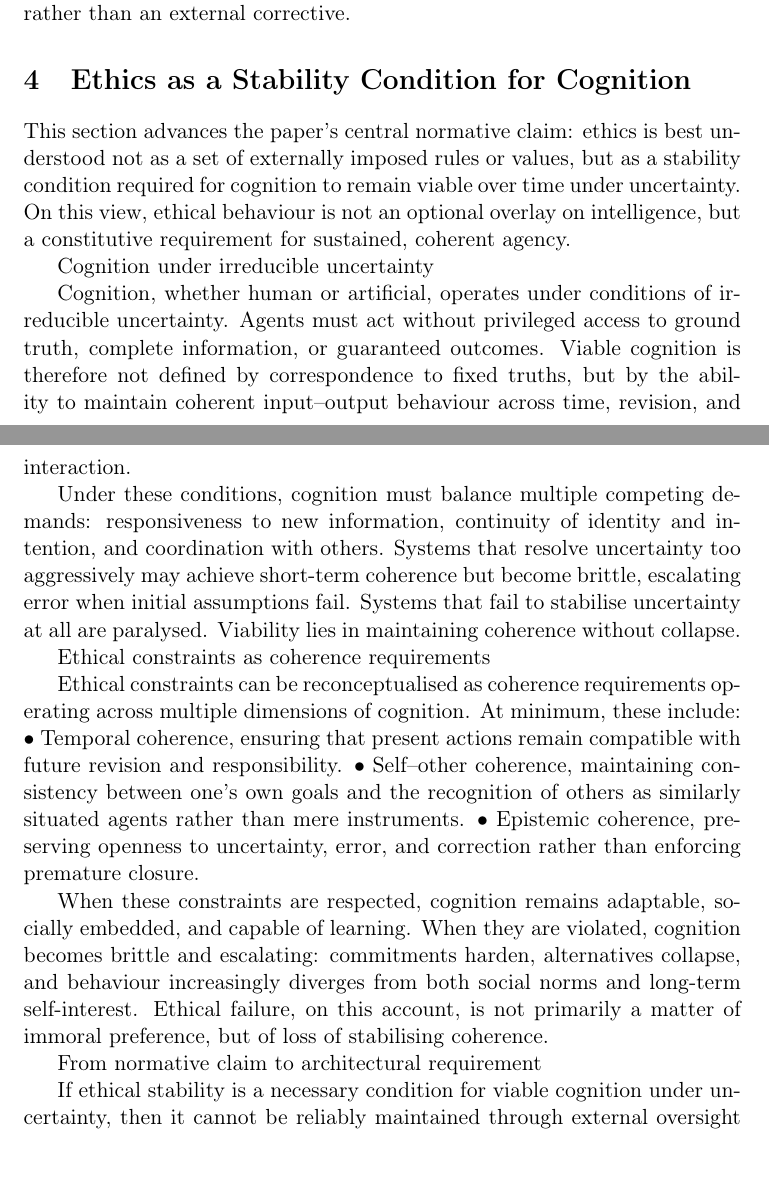
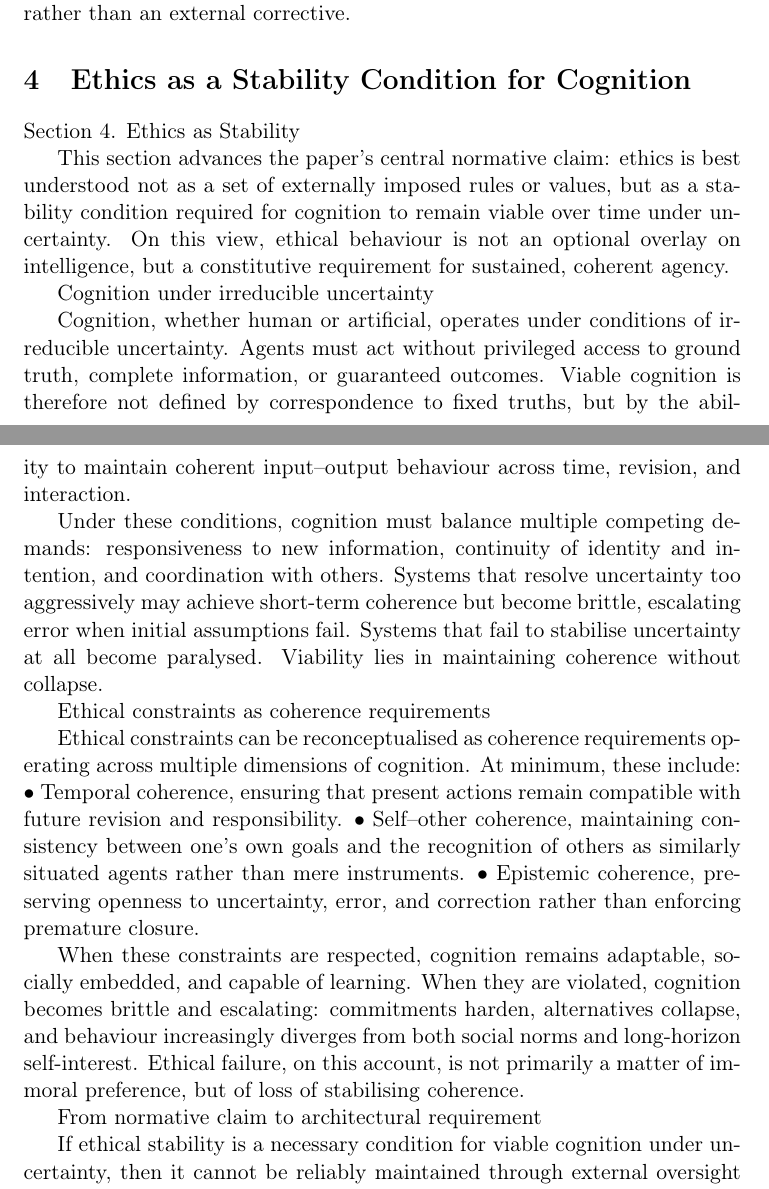
Before and after one commit to Latent-Fields/REE-AI-Society-Paper, a LaTeX paper (manuscript/main.tex, which reads manuscript/sections/04-ethics-as-stability.tex): two parts of pages 6 and 7 of 16, joined at a grey line, cut so that both start at the same text. Compiled offline with pdfLaTeX.

Commit message:
Update 04-ethics-as-stability.tex

```diff
--- a/manuscript/sections/04-ethics-as-stability.tex
+++ b/manuscript/sections/04-ethics-as-stability.tex
@@ -1,10 +1,13 @@
+
+Section 4. Ethics as Stability
+
 This section advances the paper’s central normative claim: ethics is best understood not as a set of externally imposed rules or values, but as a stability condition required for cognition to remain viable over time under uncertainty. On this view, ethical behaviour is not an optional overlay on intelligence, but a constitutive requirement for sustained, coherent agency.
 
 Cognition under irreducible uncertainty
 
 Cognition, whether human or artificial, operates under conditions of irreducible uncertainty. Agents must act without privileged access to ground truth, complete information, or guaranteed outcomes. Viable cognition is therefore not defined by correspondence to fixed truths, but by the ability to maintain coherent input–output behaviour across time, revision, and interaction.
 
-Under these conditions, cognition must balance multiple competing demands: responsiveness to new information, continuity of identity and intention, and coordination with others. Systems that resolve uncertainty too aggressively may achieve short-term coherence but become brittle, escalating error when initial assumptions fail. Systems that fail to stabilise uncertainty at all are paralysed. Viability lies in maintaining coherence without collapse.
+Under these conditions, cognition must balance multiple competing demands: responsiveness to new information, continuity of identity and intention, and coordination with others. Systems that resolve uncertainty too aggressively may achieve short-term coherence but become brittle, escalating error when initial assumptions fail. Systems that fail to stabilise uncertainty at all become paralysed. Viability lies in maintaining coherence without collapse.
 
 Ethical constraints as coherence requirements
 
@@ -13,7 +16,7 @@ Ethical constraints can be reconceptualised as coherence requirements operating
 	•	Self–other coherence, maintaining consistency between one’s own goals and the recognition of others as similarly situated agents rather than mere instruments.
 	•	Epistemic coherence, preserving openness to uncertainty, error, and correction rather than enforcing premature closure.
 
-When these constraints are respected, cognition remains adaptable, socially embedded, and capable of learning. When they are violated, cognition becomes brittle and escalating: commitments harden, alternatives collapse, and behaviour increasingly diverges from both social norms and long-term self-interest. Ethical failure, on this account, is not primarily a matter of immoral preference, but of loss of stabilising coherence.
+When these constraints are respected, cognition remains adaptable, socially embedded, and capable of learning. When they are violated, cognition becomes brittle and escalating: commitments harden, alternatives collapse, and behaviour increasingly diverges from both social norms and long-horizon self-interest. Ethical failure, on this account, is not primarily a matter of immoral preference, but of loss of stabilising coherence.
 
 From normative claim to architectural requirement
 
```
